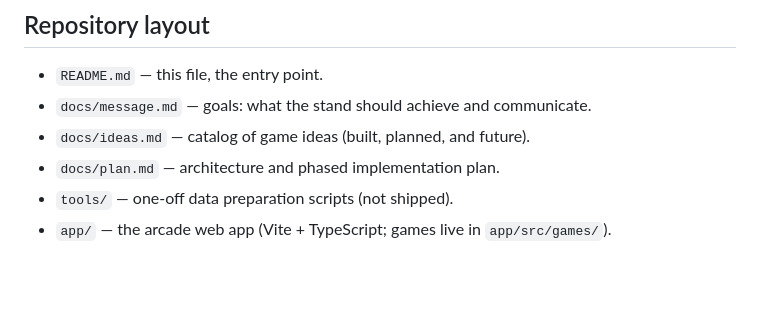
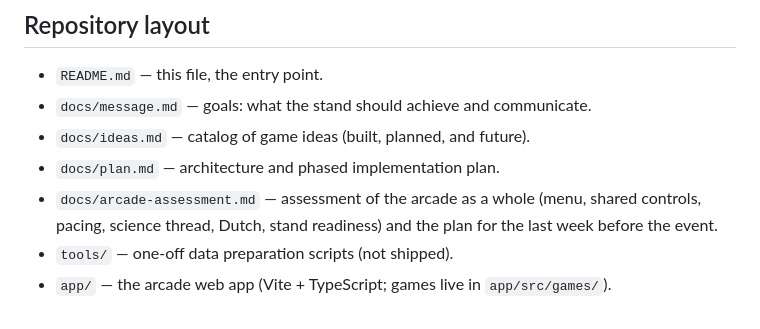
Before and after one commit to agdestein/OpenDay, a Markdown page: README.md, the part around the change. Rendered like a GitHub page; blank space fills up the shorter version.

Commit message:
docs: assess the arcade as a whole — stand readiness, front door, one control grammar, pacing, science thread, Dutch
Co-Authored-By: Claude Opus 5.5 <noreply@anthropic.com>

```diff
--- a/README.md
+++ b/README.md
@@ -178,5 +178,8 @@ the model, the cases and their calibration (`npm run test:detective`).
 - `docs/message.md` — goals: what the stand should achieve and communicate.
 - `docs/ideas.md` — catalog of game ideas (built, planned, and future).
 - `docs/plan.md` — architecture and phased implementation plan.
+- `docs/arcade-assessment.md` — assessment of the arcade as a whole (menu, shared
+  controls, pacing, science thread, Dutch, stand readiness) and the plan for the last
+  week before the event.
 - `tools/` — one-off data preparation scripts (not shipped).
 - `app/` — the arcade web app (Vite + TypeScript; games live in `app/src/games/`).
```
Also changed, not shown: docs/arcade-assessment.md (added, +505 -0 lines).
